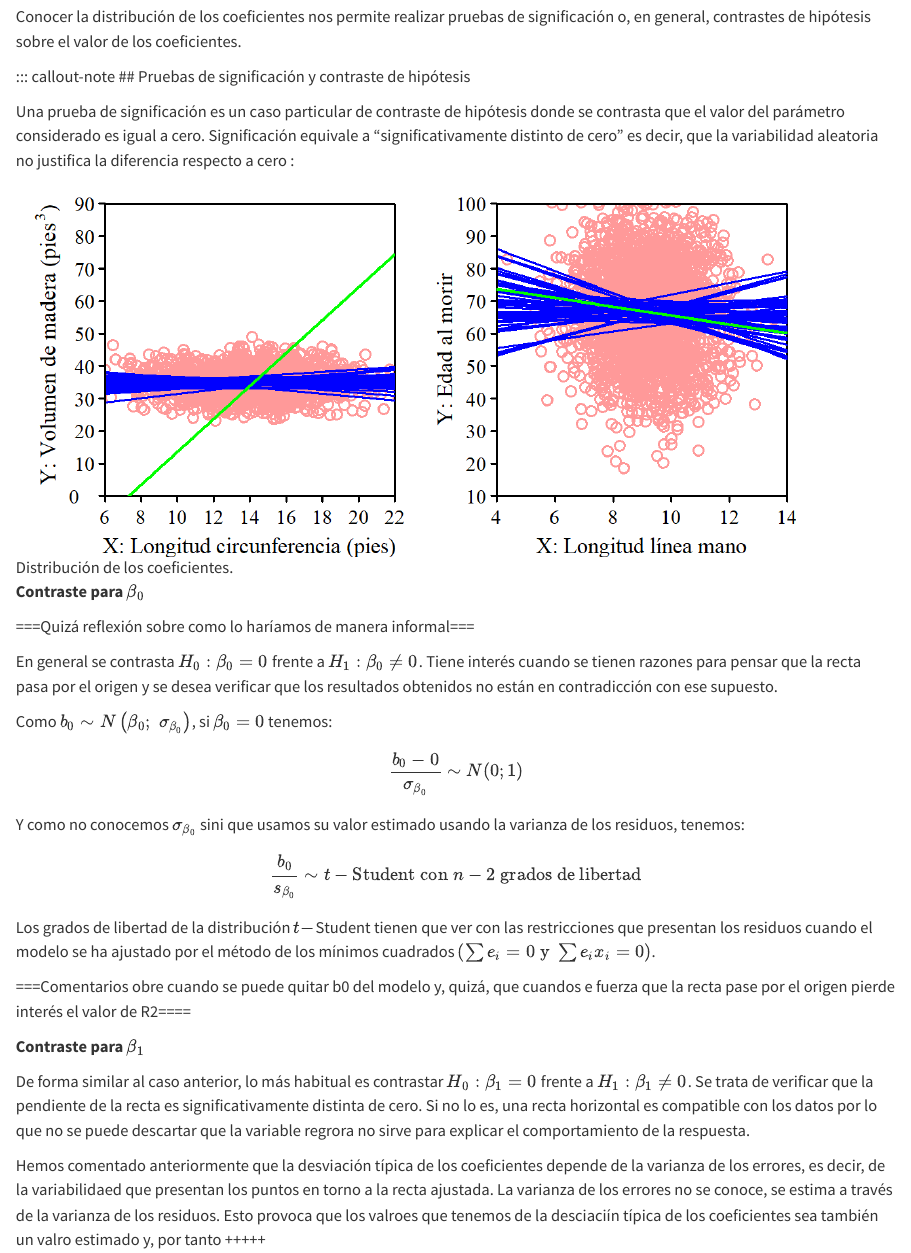
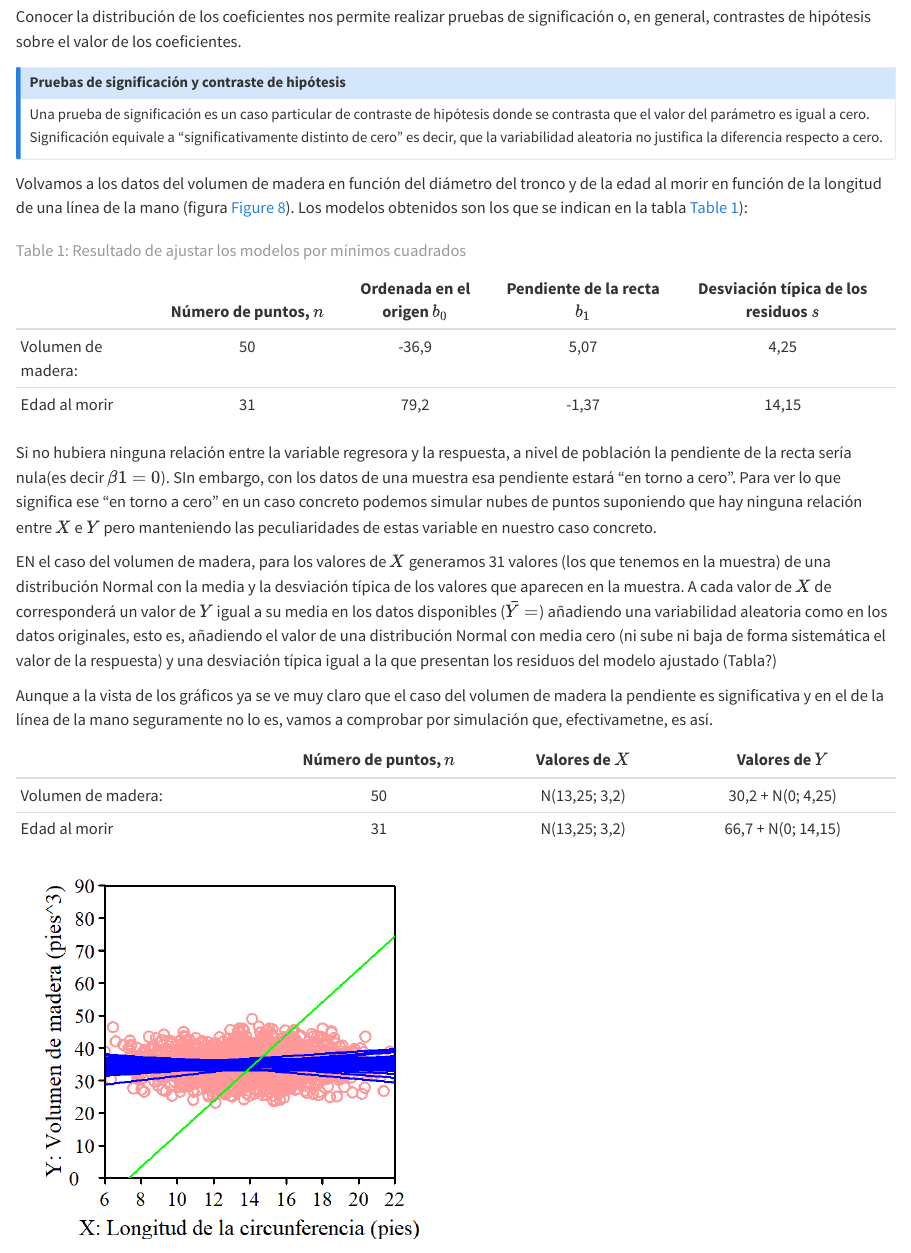
Before and after one commit to PereGrima/VistaDePajaro, a Quarto document (62_regresionSimple.qmd): the page in a window 1100 px wide, from 2030 px down. Rendered offline with R 4.5, knitr and Pandoc in place of Quarto, with nearby package versions.

Commit message:
Poco a poco

```diff
--- a/62_regresionSimple.qmd
+++ b/62_regresionSimple.qmd
@@ -347,12 +347,32 @@ Conocer la distribución de los coeficientes nos permite realizar pruebas de sig
 
 ::: callout-note
 ## Pruebas de significación y contraste de hipótesis
+Una prueba de significación es un caso particular de contraste de hipótesis donde se contrasta que el valor del parámetro es igual a cero. Significación equivale a "significativamente distinto de cero" es decir, que la variabilidad aleatoria no justifica la diferencia respecto a cero.
+:::
 
-Una prueba de significación es un caso particular de contraste de hipótesis donde se contrasta que el valor del parámetro considerado es igual a cero. Significación equivale a "significativamente distinto de cero" es decir, que la variabilidad aleatoria no justifica la diferencia respecto a cero
-:
+Volvamos a los datos del volumen de madera en función del diámetro del tronco y de la edad al morir en función de la longitud de una línea de la mano (figura [-@fig-ArbolMano]). Los modelos obtenidos son los que se indican en la tabla [-@tbl-ajusteModelos]):
 
-![Distribución de los coeficientes.](regresionSimple/200_pruebasSignaficacion.png){#fig-regreRangoX fig-align="center" width="100%"}
+|                           | Número de puntos, $n$          |  Ordenada en el origen $b_0$  |  Pendiente de la recta $b_1$   |  Desviación típica de los residuos $s$   |
+|---------------------------|:------------------------------:|:-----------------------------:|:------------------------------:|:----------------------------------------:|
+| Volumen de madera:        |  50                            |  -36,9                        |  5,07                          |  4,25                                    |
+| Edad al morir             |  31                            | 79,2                          | -1,37                          |  14,15                                   |
 
+: Resultado de ajustar los modelos por mínimos cuadrados {#tbl-ajusteModelos}
+
+Si no hubiera ninguna relación entre la variable regresora y la respuesta, a nivel de población la pendiente de la recta sería nula(es decir $\beta1=0$). SIn embargo, con los datos de una muestra esa pendiente estará "en torno a cero". Para ver lo que significa ese "en torno a cero" en un caso concreto podemos simular nubes de puntos suponiendo que hay ninguna relación entre $X$ e $Y$ pero manteniendo las peculiaridades de estas variable en nuestro caso concreto.
+
+EN el caso del volumen de madera, para los valores de $X$ generamos 31 valores (los que tenemos en la muestra) de una distribución Normal con la media y la desviación típica de los valores que aparecen en la muestra. A cada valor de $X$ de corresponderá un valor de $Y$ igual a su media en los datos disponibles ($\bar{Y}=$) añadiendo una variabilidad aleatoria como en los datos originales, esto es, añadiendo el valor de una distribución Normal con media cero (ni sube ni baja de forma sistemática el valor de la respuesta) y una desviación típica igual a la que presentan los residuos del modelo ajustado (Tabla?)
+
+
+Aunque a la vista de los gráficos ya se ve muy claro que el caso del volumen de madera la pendiente es significativa y en el de la línea de la mano seguramente no lo es, vamos a comprobar por simulación que, efectivametne, es así.
+
+|                           | Número de puntos, $n$    |  Valores de $X$   |  Valores de  $Y$        |
+|---------------------------|:------------------------:|:-----------------:|:-----------------------:|
+| Volumen de madera:        |  50                      |  N(13,25; 3,2)    |  30,2 + N(0; 4,25)      |
+| Edad al morir             |  31                      |  N(13,25; 3,2)    |  66,7 + N(0; 14,15)     |
+
+
+![Distribución de los coeficientes.](regresionSimple/200_pruebasSignaficacion.png){fig-align="center" width="100%"}
 
 **Contraste para** $\beta_0$
 
```
Also changed, not shown: 11_sintesisNumerica.qmd (+0 -3 lines), regresionSimple/200_pruebasSignificacion.R (+2 -2 lines), regresionSimple/xxx_pp.R (+8 -1 lines), docs/search.json, regresionSimple/200_pruebasSignaficacion.png, 62_regresionSimple.qmd (3 more changed lines), 7 other files.
